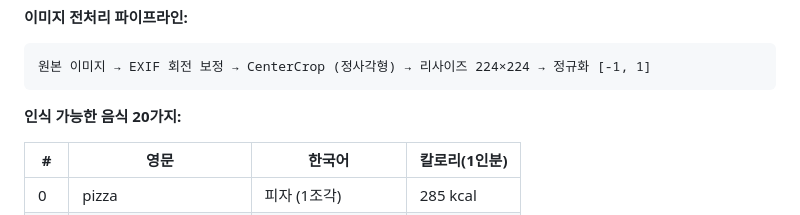
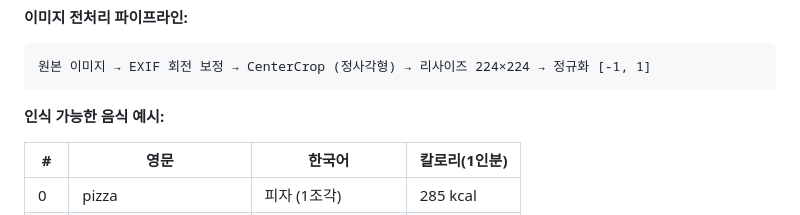
Before and after one commit to gmeag01/calorieSnap, a Markdown page: README.md, the part around one of its changes. GitHub-like rendering.

````diff
--- a/README.md
+++ b/README.md
@@ -45,7 +45,7 @@
 원본 이미지 → EXIF 회전 보정 → CenterCrop (정사각형) → 리사이즈 224×224 → 정규화 [-1, 1]
 ```
 
-**인식 가능한 음식 20가지:**
+**인식 가능한 음식 예시:**
 
 | # | 영문 | 한국어 | 칼로리(1인분) |
 |---|------|--------|--------------|
````
Also changed, not shown: other parts of README.md (+4 -0 lines).
